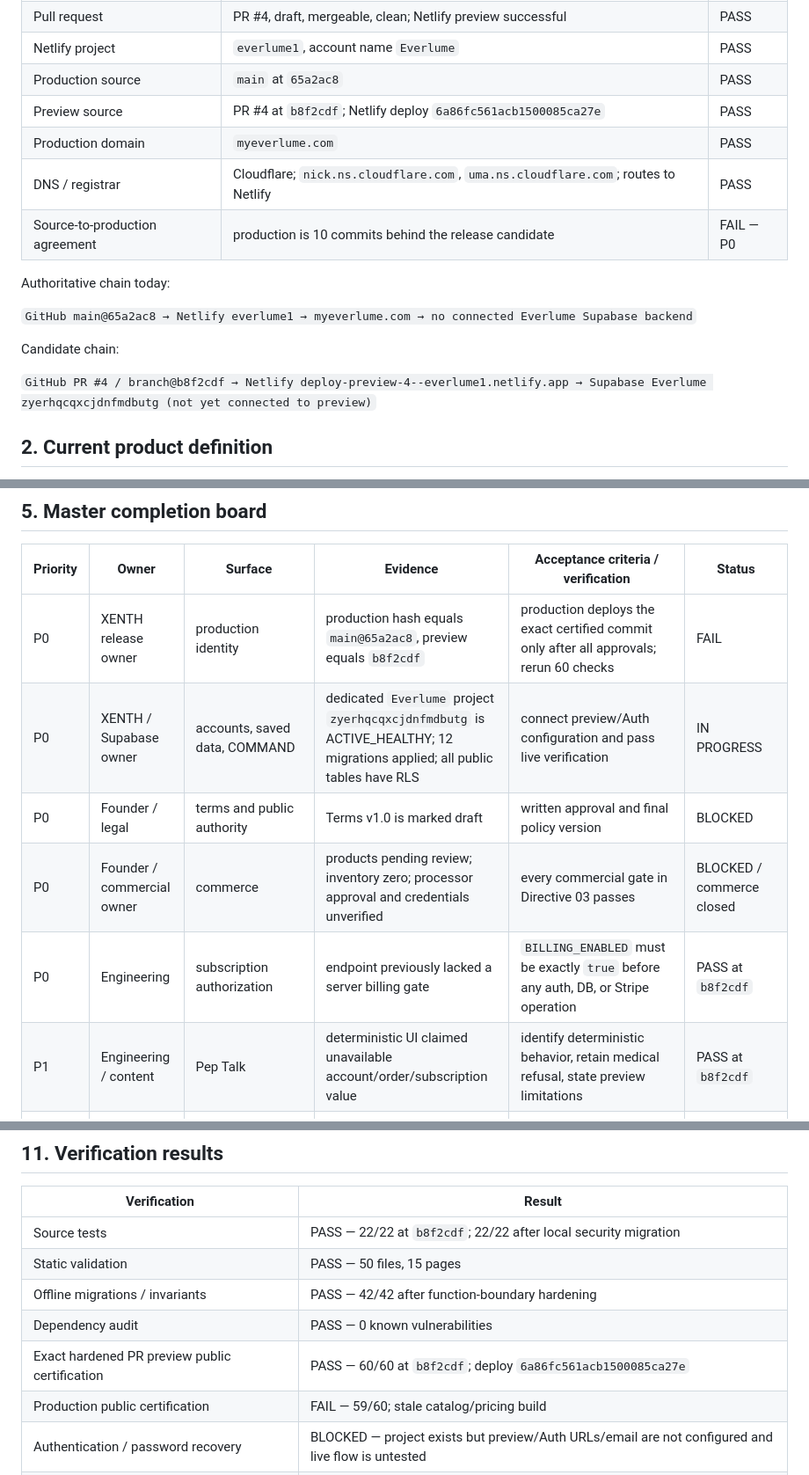
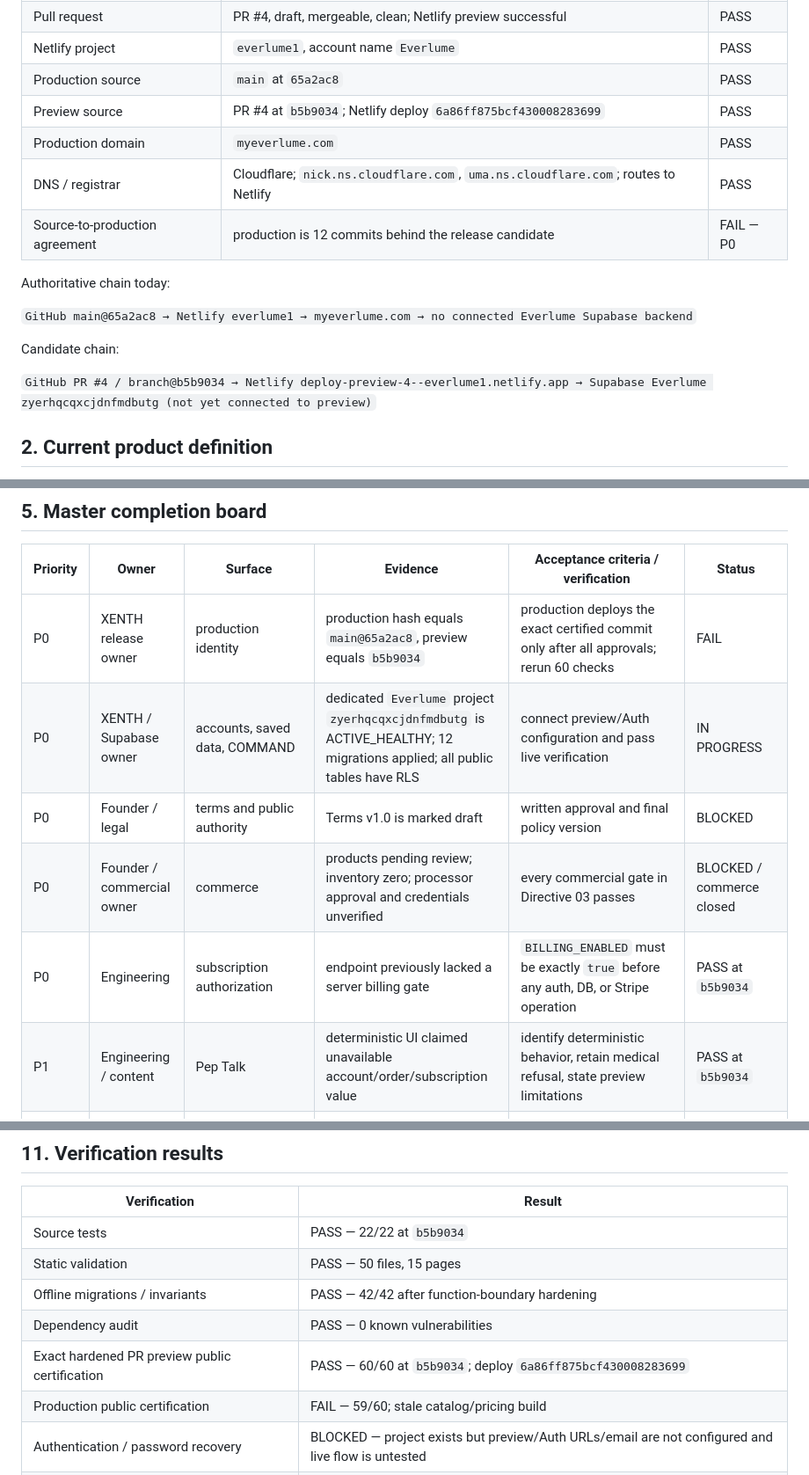
Before and after one commit to everlumepep/everlume, a Markdown page: docs/RELEASE-CERTIFICATION.md, 3 parts joined by grey strips. Shown at 88% size. Drawn GitHub-style.

```diff
--- a/docs/RELEASE-CERTIFICATION.md
+++ b/docs/RELEASE-CERTIFICATION.md
@@ -39,10 +66,10 @@ The stop conditions in Directive 04 remain active after publication. Release wor
 | Pull request | PR #4, draft, mergeable, clean; Netlify preview successful | PASS |
 | Netlify project | `everlume1`, account name `Everlume` | PASS |
 | Production source | `main` at `65a2ac8` | PASS |
-| Preview source | PR #4 at `b8f2cdf`; Netlify deploy `6a86fc561acb1500085ca27e` | PASS |
+| Preview source | PR #4 at `b5b9034`; Netlify deploy `6a86ff875bcf430008283699` | PASS |
 | Production domain | `myeverlume.com` | PASS |
 | DNS / registrar | Cloudflare; `nick.ns.cloudflare.com`, `uma.ns.cloudflare.com`; routes to Netlify | PASS |
-| Source-to-production agreement | production is 10 commits behind the release candidate | FAIL — P0 |
+| Source-to-production agreement | production is 12 commits behind the release candidate | FAIL — P0 |
 
 Authoritative chain today:
 
@@ -50,7 +77,7 @@ Authoritative chain today:
 
 Candidate chain:
 
-`GitHub PR #4 / branch@b8f2cdf → Netlify deploy-preview-4--everlume1.netlify.app → Supabase Everlume zyerhqcqxcjdnfmdbutg (not yet connected to preview)`
+`GitHub PR #4 / branch@b5b9034 → Netlify deploy-preview-4--everlume1.netlify.app → Supabase Everlume zyerhqcqxcjdnfmdbutg (not yet connected to preview)`
 
 ## 2. Current product definition
 
@@ -77,12 +104,12 @@ The strongest honest immediate release is **A. Controlled Preview**. It is a pre
 
 | Priority | Owner | Surface | Evidence | Acceptance criteria / verification | Status |
 | --- | --- | --- | --- | --- | --- |
-| P0 | XENTH release owner | production identity | production hash equals `main@65a2ac8`, preview equals `b8f2cdf` | production deploys the exact certified commit only after all approvals; rerun 60 checks | FAIL |
+| P0 | XENTH release owner | production identity | production hash equals `main@65a2ac8`, preview equals `b5b9034` | production deploys the exact certified commit only after all approvals; rerun 60 checks | FAIL |
 | P0 | XENTH / Supabase owner | accounts, saved data, COMMAND | dedicated `Everlume` project `zyerhqcqxcjdnfmdbutg` is ACTIVE_HEALTHY; 12 migrations applied; all public tables have RLS | connect preview/Auth configuration and pass live verification | IN PROGRESS |
 | P0 | Founder / legal | terms and public authority | Terms v1.0 is marked draft | written approval and final policy version | BLOCKED |
 | P0 | Founder / commercial owner | commerce | products pending review; inventory zero; processor approval and credentials unverified | every commercial gate in Directive 03 passes | BLOCKED / commerce closed |
-| P0 | Engineering | subscription authorization | endpoint previously lacked a server billing gate | `BILLING_ENABLED` must be exactly `true` before any auth, DB, or Stripe operation | PASS at `b8f2cdf` |
-| P1 | Engineering / content | Pep Talk | deterministic UI claimed unavailable account/order/subscription value | identify deterministic behavior, retain medical refusal, state preview limitations | PASS at `b8f2cdf` |
+| P0 | Engineering | subscription authorization | endpoint previously lacked a server billing gate | `BILLING_ENABLED` must be exactly `true` before any auth, DB, or Stripe operation | PASS at `b5b9034` |
+| P1 | Engineering / content | Pep Talk | deterministic UI claimed unavailable account/order/subscription value | identify deterministic behavior, retain medical refusal, state preview limitations | PASS at `b5b9034` |
 | P1 | Engineering | keyboard accessibility | dialog returned focus but did not contain focus | Tab and Shift+Tab remain within open dialog; Escape closes and restores focus | FIXED LOCALLY; browser check BLOCKED |
 | P1 | XENTH admin | Netlify ownership | public API exposes account name only; local CLI is not authenticated | confirm `admin@xenthgroup.com` has owner/admin access and document rollback | BLOCKED |
 | P1 | XENTH admin | Cloudflare ownership | DNS and registrar are Cloudflare; local CLI is not authenticated | confirm destination account and zone access without changing DNS | BLOCKED |
@@ -143,11 +170,11 @@ No analytics, monitoring, email-provider, or fixed production-origin variables a
 
 | Verification | Result |
 | --- | --- |
-| Source tests | PASS — 22/22 at `b8f2cdf`; 22/22 after local security migration |
+| Source tests | PASS — 22/22 at `b5b9034` |
 | Static validation | PASS — 50 files, 15 pages |
 | Offline migrations / invariants | PASS — 42/42 after function-boundary hardening |
 | Dependency audit | PASS — 0 known vulnerabilities |
-| Exact hardened PR preview public certification | PASS — 60/60 at `b8f2cdf`; deploy `6a86fc561acb1500085ca27e` |
+| Exact hardened PR preview public certification | PASS — 60/60 at `b5b9034`; deploy `6a86ff875bcf430008283699` |
 | Production public certification | FAIL — 59/60; stale catalog/pricing build |
 | Authentication / password recovery | BLOCKED — project exists but preview/Auth URLs/email are not configured and live flow is untested |
 | Customer isolation / privilege refusal | PASS offline; BLOCKED live |
```
Also changed, not shown: other parts of docs/RELEASE-CERTIFICATION.md (+34 -7 lines).
